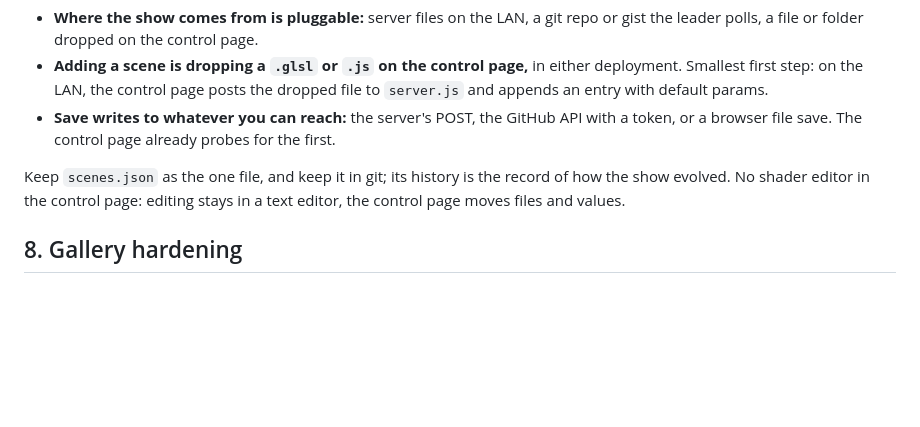
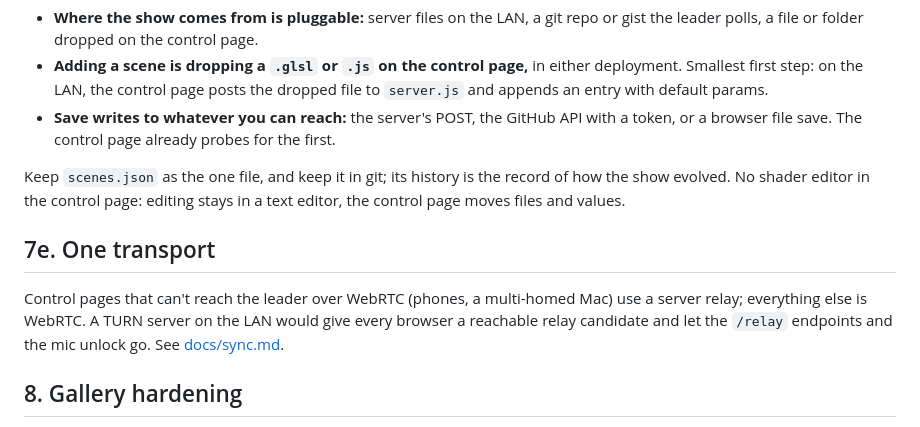
Before and after one commit to dnuke-art/vj-show, a Markdown page: ROADMAP.md, the part around the change. Drawn GitHub-style; blank space fills up the shorter version.

```diff
--- a/ROADMAP.md
+++ b/ROADMAP.md
@@ -188,6 +188,13 @@ Keep `scenes.json` as the one file, and keep it in git; its history is the recor
 the show evolved. No shader editor in the control page: editing stays in a text editor,
 the control page moves files and values.
 
+## 7e. One transport
+
+Control pages that can't reach the leader over WebRTC (phones, a multi-homed Mac) use a
+server relay; everything else is WebRTC. A TURN server on the LAN would give every browser
+a reachable relay candidate and let the `/relay` endpoints and the mic unlock go. See
+[docs/sync.md](docs/sync.md#unifying-on-webrtc-later).
+
 ## 8. Gallery hardening
 
 - Boot-to-show: systemd unit or autostart entry that runs `serve.sh` and `kiosk.sh` on
```
Also changed, not shown: README.md (+3 -0 lines), docs/sync.md (added, +286 -0 lines).
